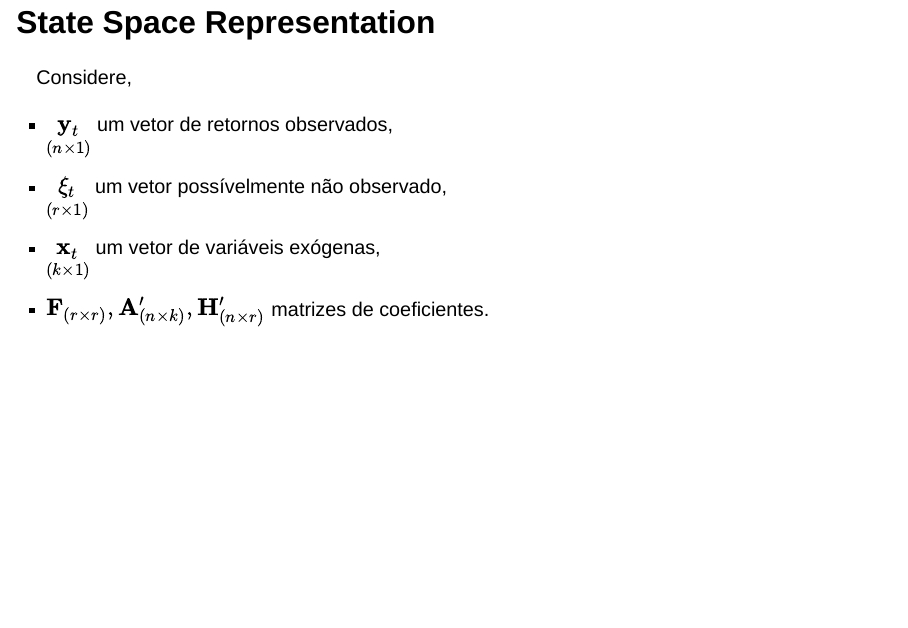
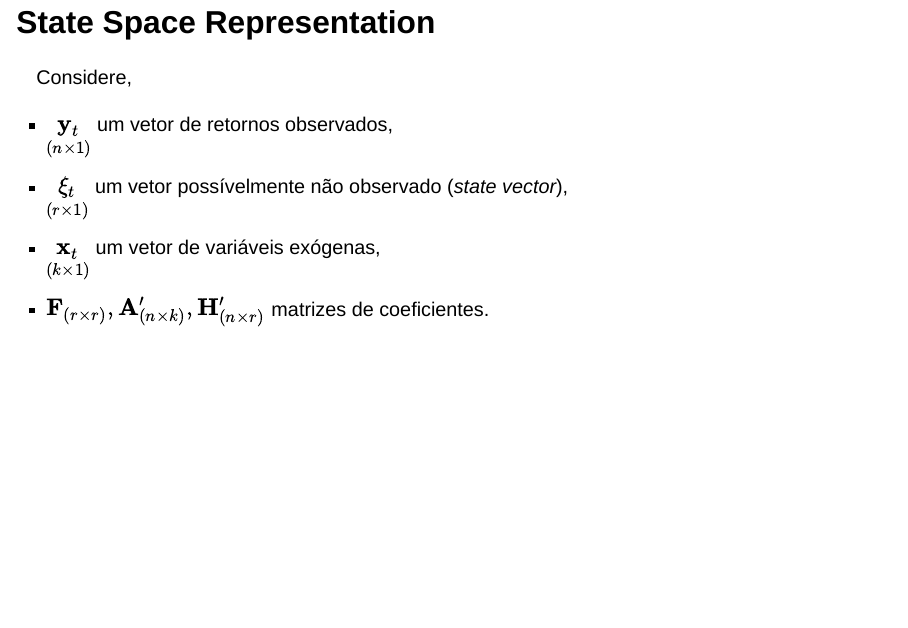
Before and after one commit to felipe-almarques/felipe-almarques.github.io, a Quarto document (Seminarios/kalman_filter.qmd): page 5 of 16. Rendered offline with R 4.5, knitr and Pandoc in place of Quarto, with nearby package versions; drawn as Slidy slides in place of the format the file asks for.

Commit message:
Update kalman_filter.qmd

```diff
--- a/Seminarios/kalman_filter.qmd
+++ b/Seminarios/kalman_filter.qmd
@@ -32,12 +32,12 @@ Essa representação será útil quando tratarmos dos algoritmos de Kalman.
 
 ---
 
-## State Space Representation {#sec-state-space .unnumbered}
+## State Space Representation {#sec-state-space}
 
 Considere,
 
 -   $\underset{(n \times 1)}{\mathbf{y}_t}$ um vetor de retornos observados,
--   $\underset{(r \times 1)}{\xi_t}$ um vetor possívelmente não observado,
+-   $\underset{(r \times 1)}{\xi_t}$ um vetor possívelmente não observado (*state vector*),
 -   $\underset{(k \times 1)}{\mathbf{x}_t}$ um vetor de variáveis exógenas,
 -   $\mathbf{F}_{(r \times r)}, \mathbf{A}_{(n \times k)}', \mathbf{H}'_{(n \times r)}$ matrizes de coeficientes.
 
```
